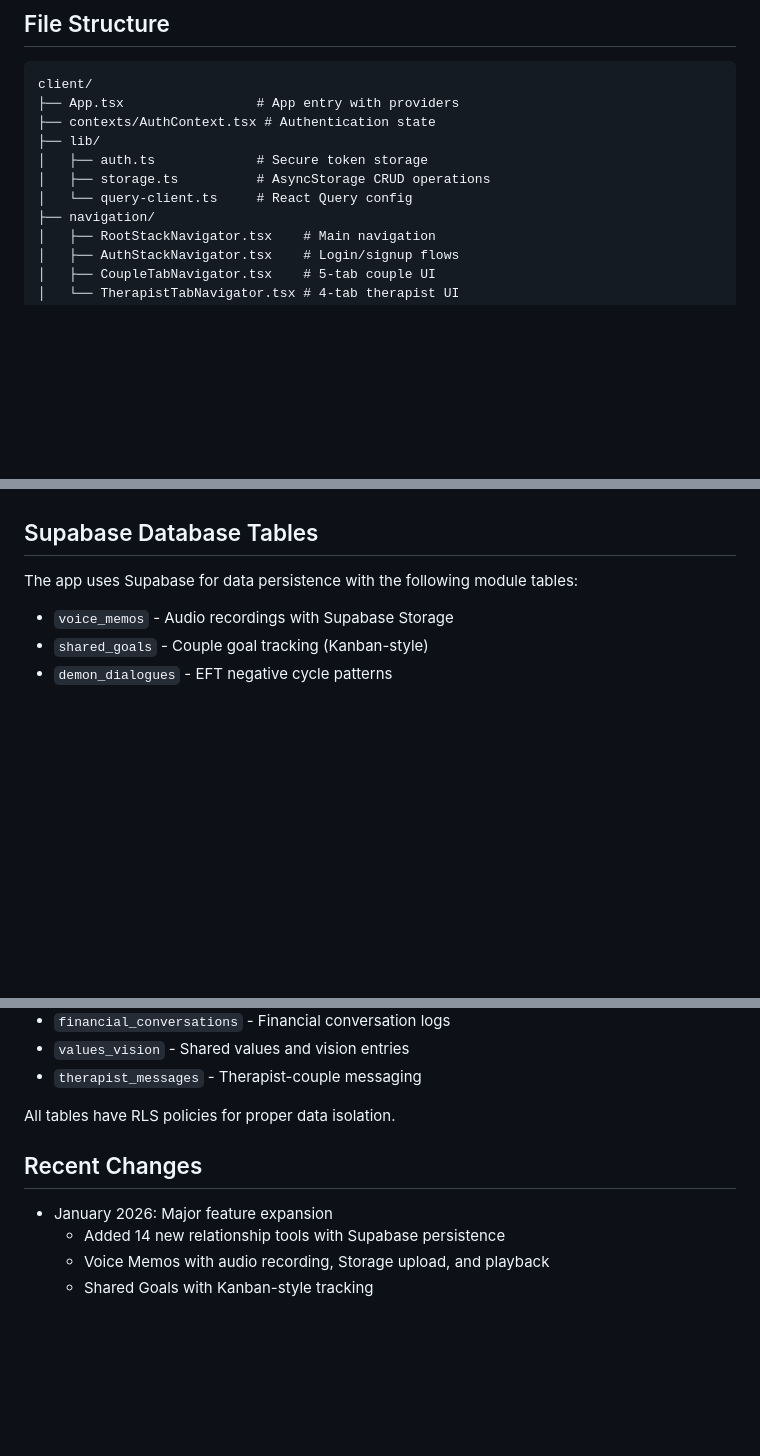
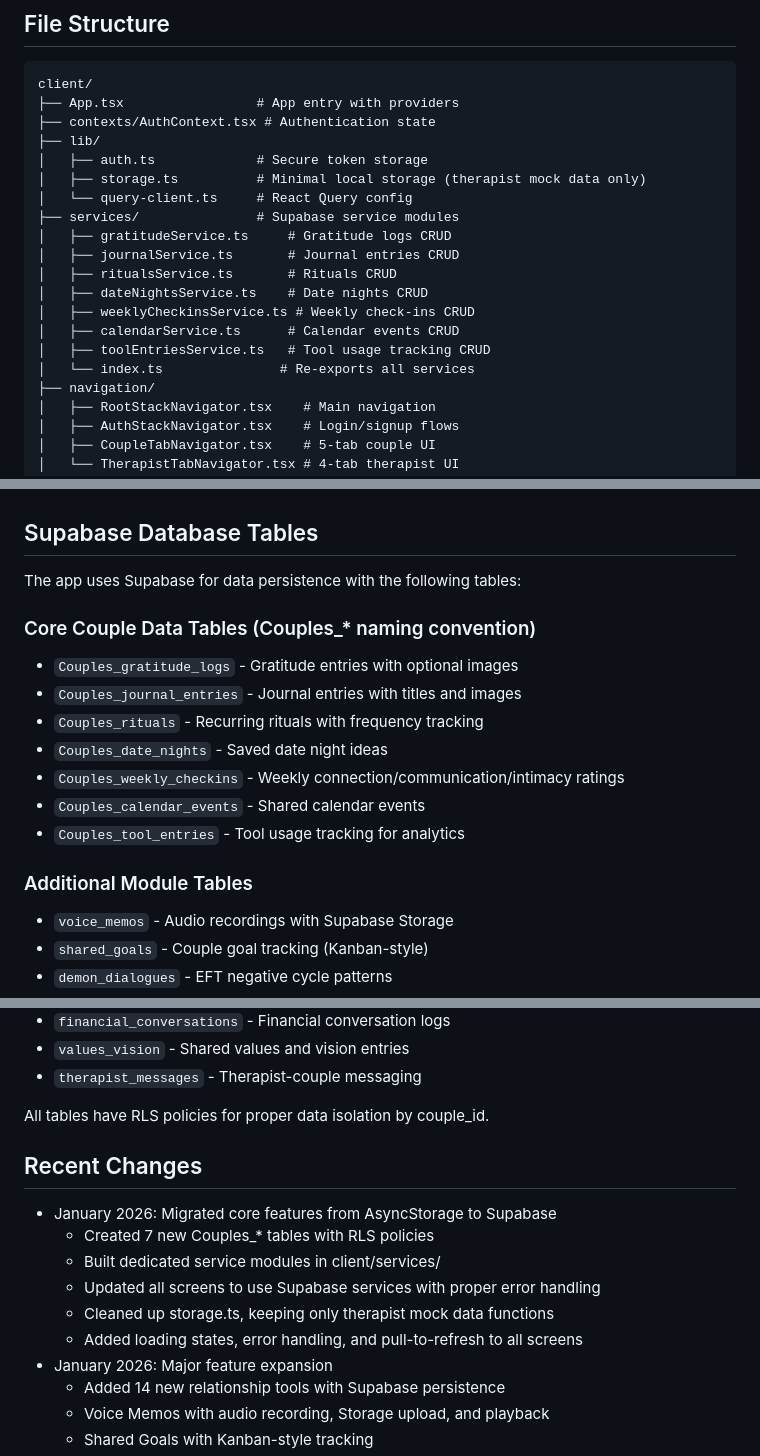
Before and after one commit to am225723/aleicapp, a Markdown page: replit.md, 3 parts joined by grey strips. GitHub-like rendering; blank space fills up the shorter version.

Commit message:
Update app data storage to use Supabase cloud database
Migrate app data persistence from AsyncStorage to Supabase, introducing new service modules for data operations and updating documentation to reflect the Supabase architecture and table structure.

Replit-Commit-Author: Agent
Replit-Commit-Session-Id: 9dcdb532-644d-479d-81c5-e5eb552f1b48
Replit-Commit-Checkpoint-Type: intermediate_checkpoint
Replit-Commit-Event-Id: 18ff9b5c-7754-4a39-88ca-195de90a22c1
Replit-Commit-Screenshot-Url: https://storage.googleapis.com/screenshot-production-us-central1/d4583180-0ef9-4489-b221-8e84e2c46f39/9dcdb532-644d-479d-81c5-e5eb552f1b48/qVGxlYp
Replit-Helium-Checkpoint-Created: true

```diff
--- a/replit.md
+++ b/replit.md
@@ -53,8 +54,17 @@ client/
 ├── contexts/AuthContext.tsx # Authentication state
 ├── lib/
 │   ├── auth.ts             # Secure token storage
-│   ├── storage.ts          # AsyncStorage CRUD operations
+│   ├── storage.ts          # Minimal local storage (therapist mock data only)
 │   └── query-client.ts     # React Query config
+├── services/               # Supabase service modules
+│   ├── gratitudeService.ts     # Gratitude logs CRUD
+│   ├── journalService.ts       # Journal entries CRUD
+│   ├── ritualsService.ts       # Rituals CRUD
+│   ├── dateNightsService.ts    # Date nights CRUD
+│   ├── weeklyCheckinsService.ts # Weekly check-ins CRUD
+│   ├── calendarService.ts      # Calendar events CRUD
+│   ├── toolEntriesService.ts   # Tool usage tracking CRUD
+│   └── index.ts               # Re-exports all services
 ├── navigation/
 │   ├── RootStackNavigator.tsx    # Main navigation
 │   ├── AuthStackNavigator.tsx    # Login/signup flows
@@ -92,7 +102,18 @@ client/
 3. **Test**: Scan QR code with Expo Go or open web at localhost:8081
 
 ## Supabase Database Tables
-The app uses Supabase for data persistence with the following module tables:
+The app uses Supabase for data persistence with the following tables:
+
+### Core Couple Data Tables (Couples_* naming convention)
+- `Couples_gratitude_logs` - Gratitude entries with optional images
+- `Couples_journal_entries` - Journal entries with titles and images
+- `Couples_rituals` - Recurring rituals with frequency tracking
+- `Couples_date_nights` - Saved date night ideas
+- `Couples_weekly_checkins` - Weekly connection/communication/intimacy ratings
+- `Couples_calendar_events` - Shared calendar events
+- `Couples_tool_entries` - Tool usage tracking for analytics
+
+### Additional Module Tables
 - `voice_memos` - Audio recordings with Supabase Storage
 - `shared_goals` - Couple goal tracking (Kanban-style)
 - `demon_dialogues` - EFT negative cycle patterns
@@ -107,9 +128,15 @@ The app uses Supabase for data persistence with the following module tables:
 - `values_vision` - Shared values and vision entries
 - `therapist_messages` - Therapist-couple messaging
 
-All tables have RLS policies for proper data isolation.
+All tables have RLS policies for proper data isolation by couple_id.
 
 ## Recent Changes
+- January 2026: Migrated core features from AsyncStorage to Supabase
+  - Created 7 new Couples_* tables with RLS policies
+  - Built dedicated service modules in client/services/
+  - Updated all screens to use Supabase services with proper error handling
+  - Cleaned up storage.ts, keeping only therapist mock data functions
+  - Added loading states, error handling, and pull-to-refresh to all screens
 - January 2026: Major feature expansion
   - Added 14 new relationship tools with Supabase persistence
   - Voice Memos with audio recording, Storage upload, and playback
```
Also changed, not shown: other parts of replit.md (+3 -2 lines).
